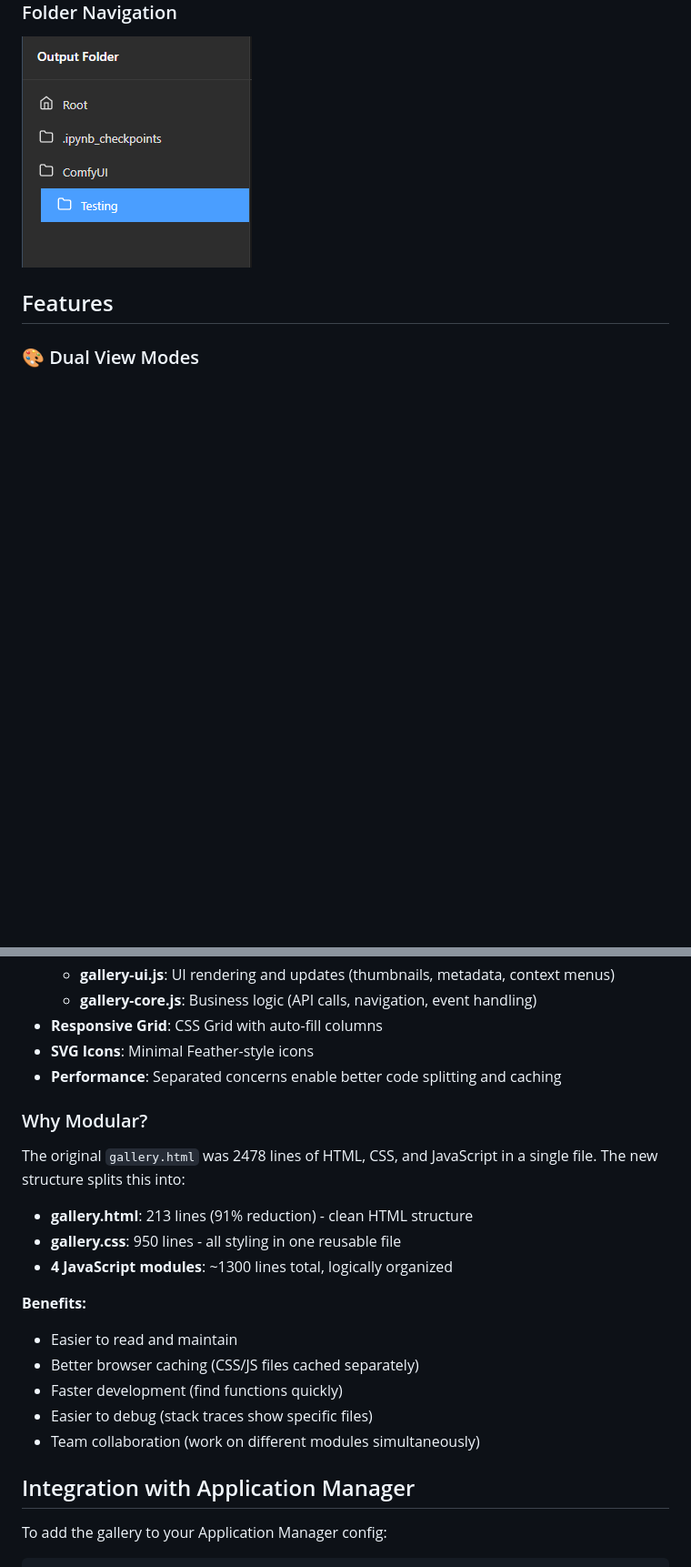
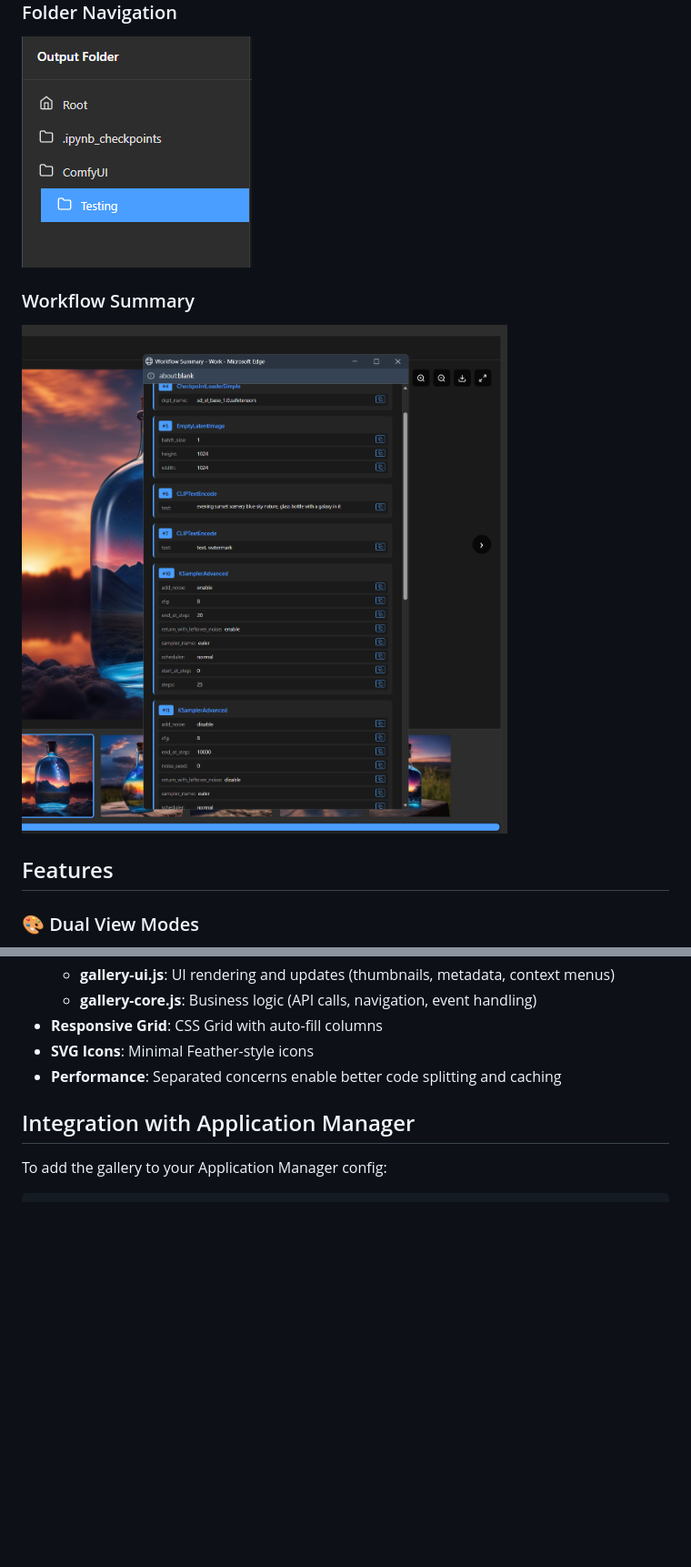
Before and after one commit to SorenWeile/comfyui-gallery, a Markdown page: README.md, 2 parts joined by grey strips. Shown: that part at 91% size. GitHub-like rendering; pictures changed too: docs/Workflow-Summary.png (added); blank space fills up the shorter version.

Commit message:
Add workflow summary section and image to docs
Introduced a new 'Workflow Summary' section in the README with a corresponding image to showcase detailed ComfyUI workflow visualization features. Updated the features list to highlight workflow node visualization, parameter extraction, and related capabilities. Also updated the detail-view image in the documentation.

```diff
--- a/README.md
+++ b/README.md
@@ -12,6 +12,9 @@ A modern, feature-rich Flask-based gallery viewer for ComfyUI outputs with dual
 
 ### Folder Navigation
 ![Folder Tree - Hierarchical navigation with context menus](docs/folder-navigation.png)
+
+### Workflow Summary
+![Workflow Summary - Detailed view of ComfyUI workflow nodes and parameters](docs/Workflow-Summary.png)
 
 ## Features
 
@@ -208,21 +220,6 @@ comfyui-gallery/
 - **SVG Icons**: Minimal Feather-style icons
 - **Performance**: Separated concerns enable better code splitting and caching
 
-### Why Modular?
-
-The original `gallery.html` was 2478 lines of HTML, CSS, and JavaScript in a single file. The new structure splits this into:
-
-- **gallery.html**: 213 lines (91% reduction) - clean HTML structure
-- **gallery.css**: 950 lines - all styling in one reusable file
-- **4 JavaScript modules**: ~1300 lines total, logically organized
-
-**Benefits:**
-- Easier to read and maintain
-- Better browser caching (CSS/JS files cached separately)
-- Faster development (find functions quickly)
-- Easier to debug (stack traces show specific files)
-- Team collaboration (work on different modules simultaneously)
-
 ## Integration with Application Manager
 
 To add the gallery to your Application Manager config:
```
Also changed, not shown: other parts of README.md (+9 -0 lines), 1 other file.
